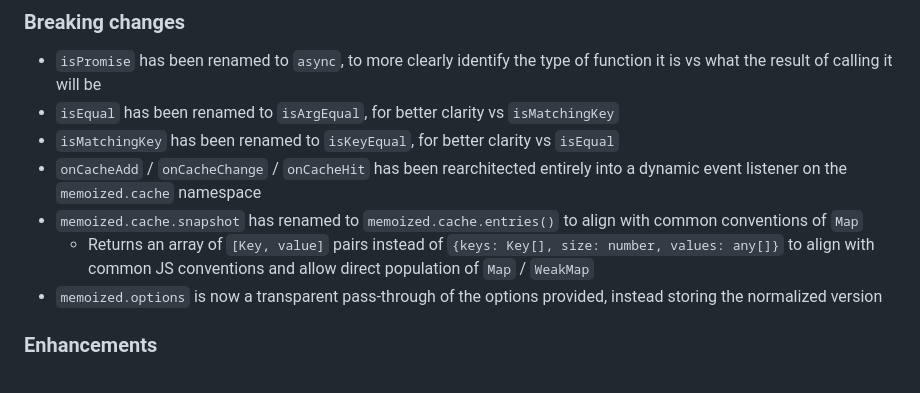
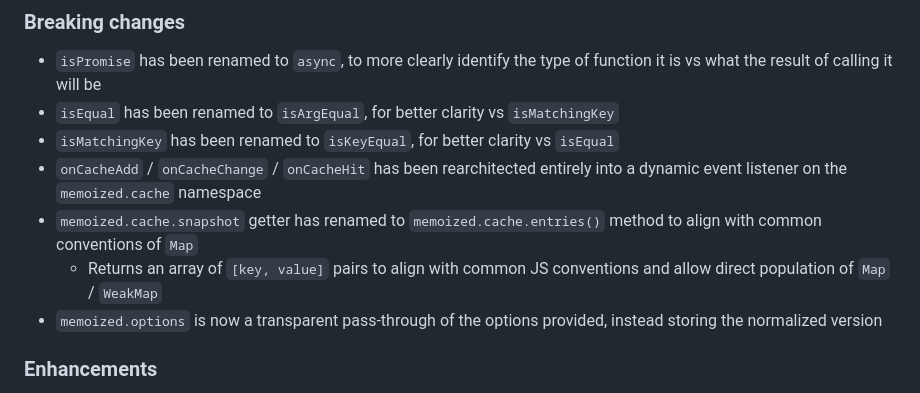
Before and after one commit to planttheidea/micro-memoize, a Markdown page: CHANGELOG.md, the part around the change. GitHub-like rendering.

Commit message:
CHANGELOG tweaks

```diff
--- a/CHANGELOG.md
+++ b/CHANGELOG.md
@@ -12,8 +12,8 @@ This is a complete rewrite of the library that improves bundle size and runtime
 - `isEqual` has been renamed to `isArgEqual`, for better clarity vs `isMatchingKey`
 - `isMatchingKey` has been renamed to `isKeyEqual`, for better clarity vs `isEqual`
 - `onCacheAdd` / `onCacheChange` / `onCacheHit` has been rearchitected entirely into a dynamic event listener on the `memoized.cache` namespace
-- `memoized.cache.snapshot` has renamed to `memoized.cache.entries()` to align with common conventions of `Map`
-  - Returns an array of `[Key, value]` pairs instead of `{keys: Key[], size: number, values: any[]}` to align with common JS conventions and allow direct population of `Map` / `WeakMap`
+- `memoized.cache.snapshot` getter has renamed to `memoized.cache.entries()` method to align with common conventions of `Map`
+  - Returns an array of `[key, value]` pairs to align with common JS conventions and allow direct population of `Map` / `WeakMap`
 - `memoized.options` is now a transparent pass-through of the options provided, instead storing the normalized version
 
 ### Enhancements
```
